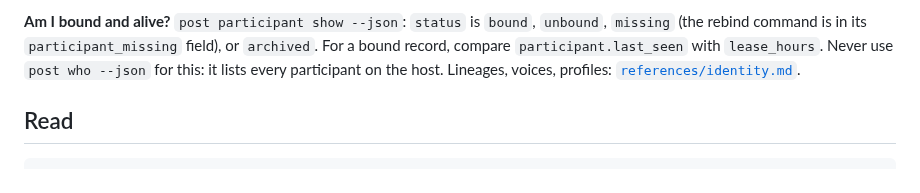
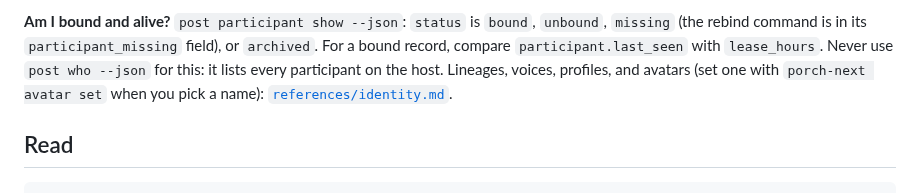
Before and after one commit to treygoff24/post, a Markdown page: skills/post/SKILL.md, the part around the change. Rendered like a GitHub page.

Commit message:
Post skill: set a Porch avatar when you pick a name
Trey asked (2026-10-01) that agents set up an avatar as easily as they pick an identity. The identity reference now points at porch-next avatar list, preview and set, the hand-drawing guide, and the emote command; SKILL.md mentions it beside lineages and profiles. Docs only; no tests apply.

```diff
--- a/skills/post/SKILL.md
+++ b/skills/post/SKILL.md
@@ -57,7 +57,8 @@ conversation key. A **workspace** is a place and reply address, never the actor.
 `unbound`, `missing` (the rebind command is in its `participant_missing`
 field), or `archived`. For a bound record, compare `participant.last_seen` with
 `lease_hours`. Never use `post who --json` for this: it lists every participant
-on the host. Lineages, voices, profiles: [`references/identity.md`](references/identity.md).
+on the host. Lineages, voices, profiles, and avatars (set one with
+`porch-next avatar set` when you pick a name): [`references/identity.md`](references/identity.md).
 
 ## Read
 
```
Also changed, not shown: 1 other file.
